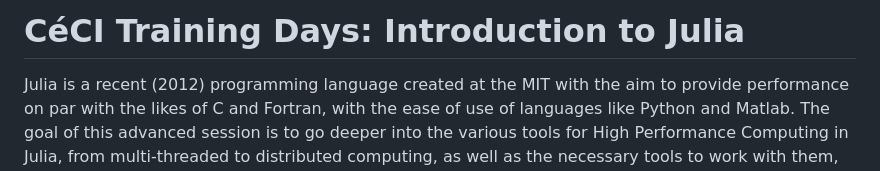
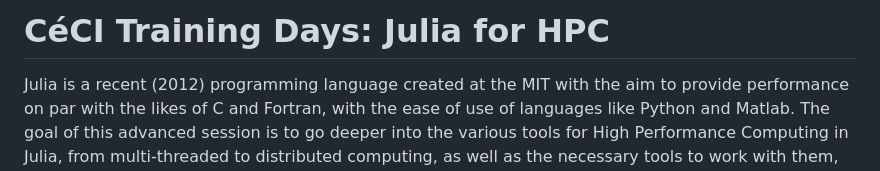
Before and after one commit to csimal/CeCI-Julia-HPC, a Markdown page: README.md, the part around the change. Drawn GitHub-style.

Commit message:
Fix README title

```diff
--- a/README.md
+++ b/README.md
@@ -1,4 +1,4 @@
-# CéCI Training Days: Introduction to Julia
+# CéCI Training Days: Julia for HPC
 
 Julia is a recent (2012) programming language created at the MIT with the aim to provide performance on par with the likes of C and Fortran, with the ease of use of languages like Python and Matlab. The goal of this advanced session is to go deeper into the various tools for High Performance Computing in Julia, from multi-threaded to distributed computing, as well as the necessary tools to work with them, such as benchmarking and profiling code.
 
```
